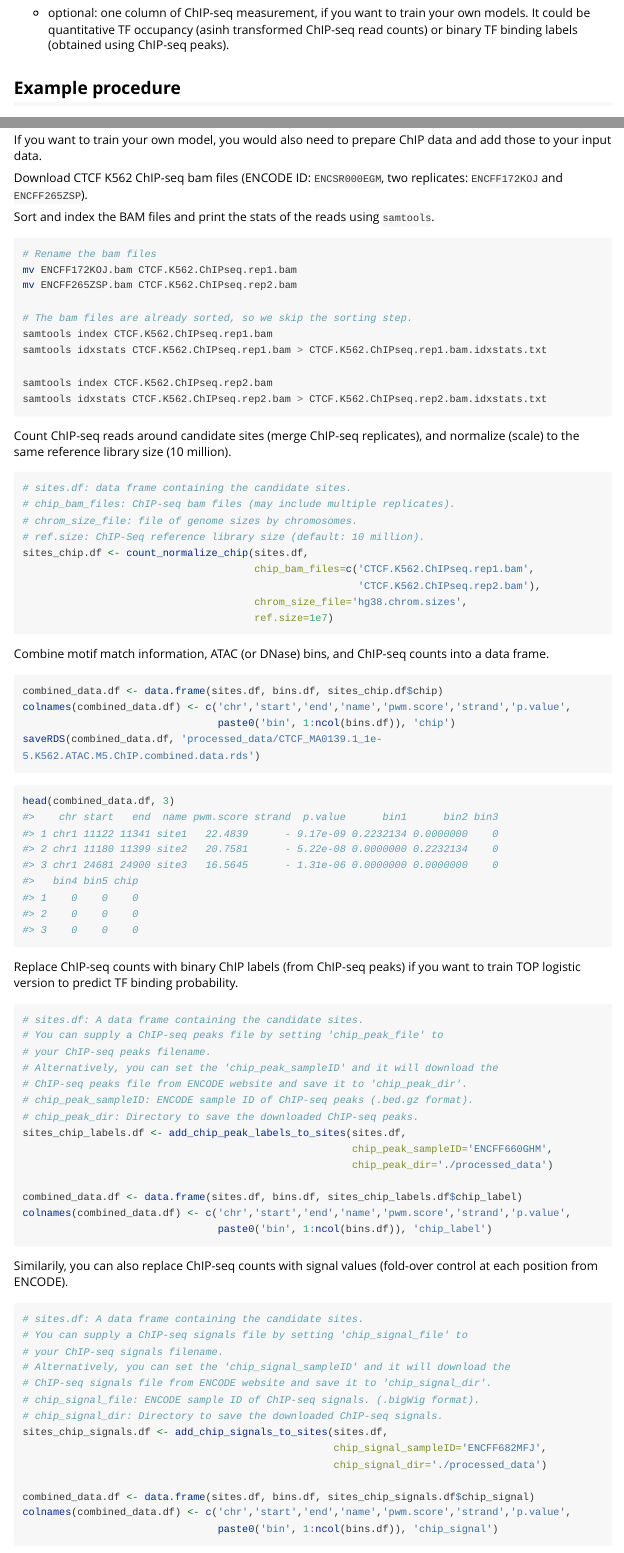
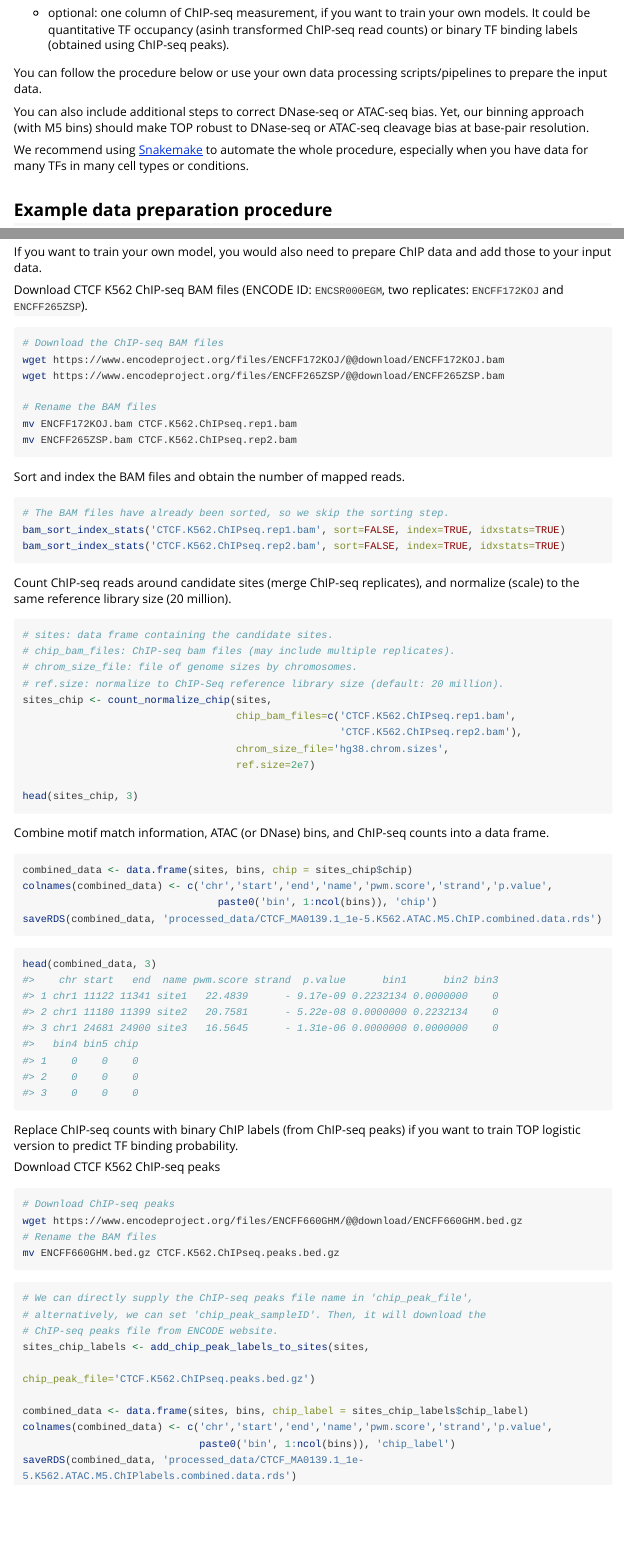
Before and after one commit to HarteminkLab/TOP, an R Markdown document (vignettes/data_preparation.Rmd): the page in a window 1100 px wide, from 530 px down, and a second part further down, joined at a grey line. Rendered offline with R 4.5, knitr and Pandoc, with nearby package versions; long lines of code are wrapped.

Commit message:
Updated the tutorial with the new version of the package

````diff
--- a/vignettes/data_preparation.Rmd
+++ b/vignettes/data_preparation.Rmd
@@ -51,11 +51,28 @@ It could be quantitative TF occupancy (asinh transformed ChIP-seq read counts)
 or binary TF binding labels (obtained using ChIP-seq peaks).
 
 
-Example procedure
------------------
+You can follow the procedure below or use your own data processing
+scripts/pipelines to prepare the input data.
 
-Below is an example procedure for preparing input data for CTCF in
-K562 cell type using the human genome assembly version hg38:
+You can also include additional steps to correct DNase-seq or ATAC-seq bias.
+Yet, our binning approach (with M5 bins) should make TOP robust to
+DNase-seq or ATAC-seq cleavage bias at base-pair resolution.
+
+We recommend using [Snakemake](https://snakemake.readthedocs.io/en/stable/)
+to automate the whole procedure, especially when you have data for many TFs in
+many cell types or conditions.
+
+Example data preparation procedure
+-----------------------------------
+
+Here, we show an example procedure with several steps
+for preparing input data for CTCF in
+K562 cell type using the human genome assembly version hg38.
+
+Load TOP R package
+```{r load-TOP-package, eval=FALSE, message=FALSE, warning=FALSE}
+library(TOP)
+```
 
 **Step 1: Find TF motif matches using FIMO software**
 
@@ -141,8 +149,9 @@ There are three replicate samples in this study.
 Here we only use one replicate sample
 (`ENCFF534DCE.bam`, and we renamed it as `K562.ATAC.bam`) as an example.
 
-We first sort and index the BAM file using `samtools`,
-and then print the stats of the reads, which will be used later
+We first sort and index the BAM file,
+and obtain the total number of mapped reads from the idxstats file,
+which will be used later
 when normalizing read counts by library sizes.
 
-```{bash cmd-sort-index-stats-ATAC-bam, eval=FALSE}
+```{bash download-BAM, eval=FALSE}
@@ -155,4 +162,3 @@ samtools idxstats K562.ATAC.bam > K562.ATAC.bam.idxstats.txt
 ```
 
-Next, we count the cleavages along the genome,
-and save in BigWig format.
+```{r cmd-sort-index-stats-ATAC-bam, eval=FALSE, message=FALSE, warning=FALSE}
@@ -162,3 +178,4 @@ Having the counts ready at all genomic positions
 makes it easy for us to efficiently extract the read counts
 around candidate sites for many different motifs.
 
+We need [`bedtools`](https://bedtools.readthedocs.io/en/latest/)
@@ -194,4 +215,3 @@ sites_counts.mat <- get_sites_counts(sites.df,
                                      bwtool_path='bwtool')
 ```
 
-Normalize, bin and transform counts.
@@ -210,22 +231,22 @@ bins.df <- normalize_bin_transform_counts(count_matrix,
 ```
 
 Make a data frame for candidate sites
-with motif match information and transformed ATAC (or DNase) counts
-in five MILLIPEDE bins.
+combining motif match information and transformed ATAC (or DNase) counts
+in five MILLIPEDE bins:
 ```{r combine-sites-bins, eval=FALSE}
-combined_data.df <- data.frame(sites.df, bins.df)
-colnames(combined_data.df) <- c('chr','start','end','name','pwm.score','strand','p.value',
-                                paste0('bin', 1:ncol(bins.df)))
+combined_data <- data.frame(sites, bins)
+colnames(combined_data) <- c('chr','start','end','name','pwm.score','strand','p.value',
+                                paste0('bin', 1:ncol(bins)))
 
-saveRDS(combined_data.df, 'processed_data/CTCF_MA0139.1_1e-5.K562.ATAC.M5.combined.data.rds')
+saveRDS(combined_data, 'processed_data/CTCF_MA0139.1_1e-5.K562.ATAC.M5.combined.data.rds')
 ```
 
 ```{r load-combined-data, eval=TRUE, include=FALSE}
-combined_data.df <- readRDS('../inst/example/processed_data/CTCF_MA0139.1_1e-5.K562.ATAC.M5.combined.data.rds')
+combined_data <- readRDS('../inst/extdata/processed_data/CTCF_MA0139.1_1e-5.K562.ATAC.M5.combined.data.rds')
 ```
 
 ```{r show-example-data}
-head(combined_data.df, 3)
+head(combined_data, 3)
 ```
 
 We can apply TOP models to data frames like this to make predictions.
@@ -235,88 +256,78 @@ We can apply TOP models to data frames like this to make predictions.
 If you want to train your own model, you would also need to prepare ChIP data and
 add those to your input data.
 
-Download CTCF K562 ChIP-seq bam files (ENCODE ID: `ENCSR000EGM`,
+Download CTCF K562 ChIP-seq BAM files (ENCODE ID: `ENCSR000EGM`,
 two replicates: `ENCFF172KOJ` and `ENCFF265ZSP`).
 
-Sort and index the BAM files and print the stats of the reads using `samtools`.
-```{bash cmd-sort-index-stats-chip-bam, eval=FALSE}
-# Rename the bam files
+```{bash download-chip-bam, eval=FALSE}
+# Download the ChIP-seq BAM files
+wget https://www.encodeproject.org/files/ENCFF172KOJ/@@download/ENCFF172KOJ.bam
+wget https://www.encodeproject.org/files/ENCFF265ZSP/@@download/ENCFF265ZSP.bam
+
+# Rename the BAM files
 mv ENCFF172KOJ.bam CTCF.K562.ChIPseq.rep1.bam
 mv ENCFF265ZSP.bam CTCF.K562.ChIPseq.rep2.bam
+```
 
-# The bam files are already sorted, so we skip the sorting step.
-samtools index CTCF.K562.ChIPseq.rep1.bam
-samtools idxstats CTCF.K562.ChIPseq.rep1.bam > CTCF.K562.ChIPseq.rep1.bam.idxstats.txt
-
-samtools index CTCF.K562.ChIPseq.rep2.bam
-samtools idxstats CTCF.K562.ChIPseq.rep2.bam > CTCF.K562.ChIPseq.rep2.bam.idxstats.txt
-
+Sort and index the BAM files and obtain the number of mapped reads.
+```{r index-stats-chip-bam-files, eval=FALSE}
+# The BAM files have already been sorted, so we skip the sorting step.
+bam_sort_index_stats('CTCF.K562.ChIPseq.rep1.bam', sort=FALSE, index=TRUE, idxstats=TRUE)
+bam_sort_index_stats('CTCF.K562.ChIPseq.rep2.bam', sort=FALSE, index=TRUE, idxstats=TRUE)
 ```
 
 Count ChIP-seq reads around candidate sites (merge ChIP-seq replicates),
-and normalize (scale) to the same reference library size (10 million).
+and normalize (scale) to the same reference library size (20 million).
 ```{r count-normalize-chip, eval=FALSE}
-# sites.df: data frame containing the candidate sites.
+# sites: data frame containing the candidate sites.
 # chip_bam_files: ChIP-seq bam files (may include multiple replicates).
 # chrom_size_file: file of genome sizes by chromosomes.
-# ref.size: ChIP-Seq reference library size (default: 10 million).
-sites_chip.df <- count_normalize_chip(sites.df,
-                                      chip_bam_files=c('CTCF.K562.ChIPseq.rep1.bam',
-                                                       'CTCF.K562.ChIPseq.rep2.bam'),
-                                      chrom_size_file='hg38.chrom.sizes',
-                                      ref.size=1e7)
+# ref.size: normalize to ChIP-Seq reference library size (default: 20 million).
+sites_chip <- count_normalize_chip(sites,
+                                   chip_bam_files=c('CTCF.K562.ChIPseq.rep1.bam',
+                                                    'CTCF.K562.ChIPseq.rep2.bam'),
+                                   chrom_size_file='hg38.chrom.sizes',
+                                   ref.size=2e7)
+
+head(sites_chip, 3)
 ```
 
 Combine motif match information, ATAC (or DNase) bins, and ChIP-seq counts into a data frame.
 ```{r combine-sites-bins-chip, eval=FALSE}
-combined_data.df <- data.frame(sites.df, bins.df, sites_chip.df$chip)
-colnames(combined_data.df) <- c('chr','start','end','name','pwm.score','strand','p.value',
-                                paste0('bin', 1:ncol(bins.df)), 'chip')
-saveRDS(combined_data.df, 'processed_data/CTCF_MA0139.1_1e-5.K562.ATAC.M5.ChIP.combined.data.rds')
+combined_data <- data.frame(sites, bins, chip = sites_chip$chip)
+colnames(combined_data) <- c('chr','start','end','name','pwm.score','strand','p.value',
+                                paste0('bin', 1:ncol(bins)), 'chip')
+saveRDS(combined_data, 'processed_data/CTCF_MA0139.1_1e-5.K562.ATAC.M5.ChIP.combined.data.rds')
 ```
 
 ```{r load-combined-data-with-chip, eval=TRUE, include=FALSE}
-combined_data.df <- readRDS('../inst/example/processed_data/CTCF_MA0139.1_1e-5.K562.ATAC.M5.ChIP.combined.data.rds')
+combined_data <- readRDS('../inst/extdata/processed_data/CTCF_MA0139.1_1e-5.K562.ATAC.M5.ChIP.combined.data.rds')
 ```
 
 ```{r}
-head(combined_data.df, 3)
+head(combined_data, 3)
 ```
 
 Replace ChIP-seq counts with binary ChIP labels (from ChIP-seq peaks)
 if you want to train TOP logistic version to predict TF binding probability.
-```{r add-chip-peak-labels, eval=FALSE}
-# sites.df: A data frame containing the candidate sites.
-# You can supply a ChIP-seq peaks file by setting 'chip_peak_file' to
-# your ChIP-seq peaks filename.
-# Alternatively, you can set the 'chip_peak_sampleID' and it will download the
-# ChIP-seq peaks file from ENCODE website and save it to 'chip_peak_dir'.
-# chip_peak_sampleID: ENCODE sample ID of ChIP-seq peaks (.bed.gz format).
-# chip_peak_dir: Directory to save the downloaded ChIP-seq peaks.
-sites_chip_labels.df <- add_chip_peak_labels_to_sites(sites.df,
-                                                      chip_peak_sampleID='ENCFF660GHM',
-                                                      chip_peak_dir='./processed_data')
 
-combined_data.df <- data.frame(sites.df, bins.df, sites_chip_labels.df$chip_label)
-colnames(combined_data.df) <- c('chr','start','end','name','pwm.score','strand','p.value',
-                                paste0('bin', 1:ncol(bins.df)), 'chip_label')
+Download CTCF K562 ChIP-seq peaks
+```{bash download-chip-peaks, eval=FALSE}
+# Download ChIP-seq peaks
+wget https://www.encodeproject.org/files/ENCFF660GHM/@@download/ENCFF660GHM.bed.gz
+# Rename the BAM files
+mv ENCFF660GHM.bed.gz CTCF.K562.ChIPseq.peaks.bed.gz
 ```
 
-Similarily, you can also replace ChIP-seq counts with signal values
-(fold-over control at each position from ENCODE).
-```{r add-chip-signals, eval=FALSE}
-# sites.df: A data frame containing the candidate sites.
-# You can supply a ChIP-seq signals file by setting 'chip_signal_file' to
-# your ChIP-seq signals filename.
-# Alternatively, you can set the 'chip_signal_sampleID' and it will download the
-# ChIP-seq signals file from ENCODE website and save it to 'chip_signal_dir'.
-# chip_signal_file: ENCODE sample ID of ChIP-seq signals. (.bigWig format).
-# chip_signal_dir: Directory to save the downloaded ChIP-seq signals.
-sites_chip_signals.df <- add_chip_signals_to_sites(sites.df,
-                                                   chip_signal_sampleID='ENCFF682MFJ',
-                                                   chip_signal_dir='./processed_data')
+```{r add-chip-peak-labels, eval=FALSE}
+# We can directly supply the ChIP-seq peaks file name in 'chip_peak_file',
+# alternatively, we can set 'chip_peak_sampleID'. Then, it will download the
+# ChIP-seq peaks file from ENCODE website.
+sites_chip_labels <- add_chip_peak_labels_to_sites(sites,
+                                                   chip_peak_file='CTCF.K562.ChIPseq.peaks.bed.gz')
 
-combined_data.df <- data.frame(sites.df, bins.df, sites_chip_signals.df$chip_signal)
-colnames(combined_data.df) <- c('chr','start','end','name','pwm.score','strand','p.value',
-                                paste0('bin', 1:ncol(bins.df)), 'chip_signal')
+combined_data <- data.frame(sites, bins, chip_label = sites_chip_labels$chip_label)
+colnames(combined_data) <- c('chr','start','end','name','pwm.score','strand','p.value',
+                             paste0('bin', 1:ncol(bins)), 'chip_label')
+saveRDS(combined_data, 'processed_data/CTCF_MA0139.1_1e-5.K562.ATAC.M5.ChIPlabels.combined.data.rds')
 ```
````
Also changed, not shown: vignettes/data_preparation.Rmd (130 more changed lines).
